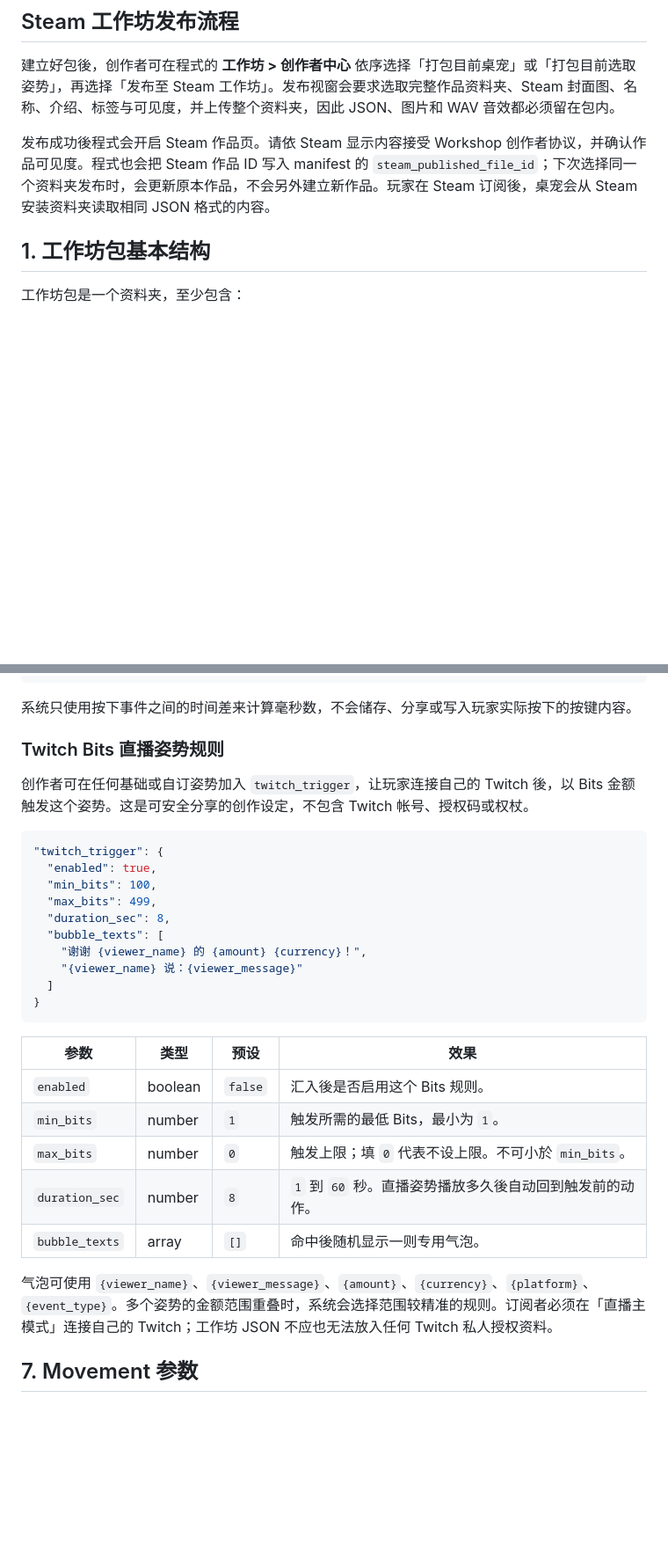
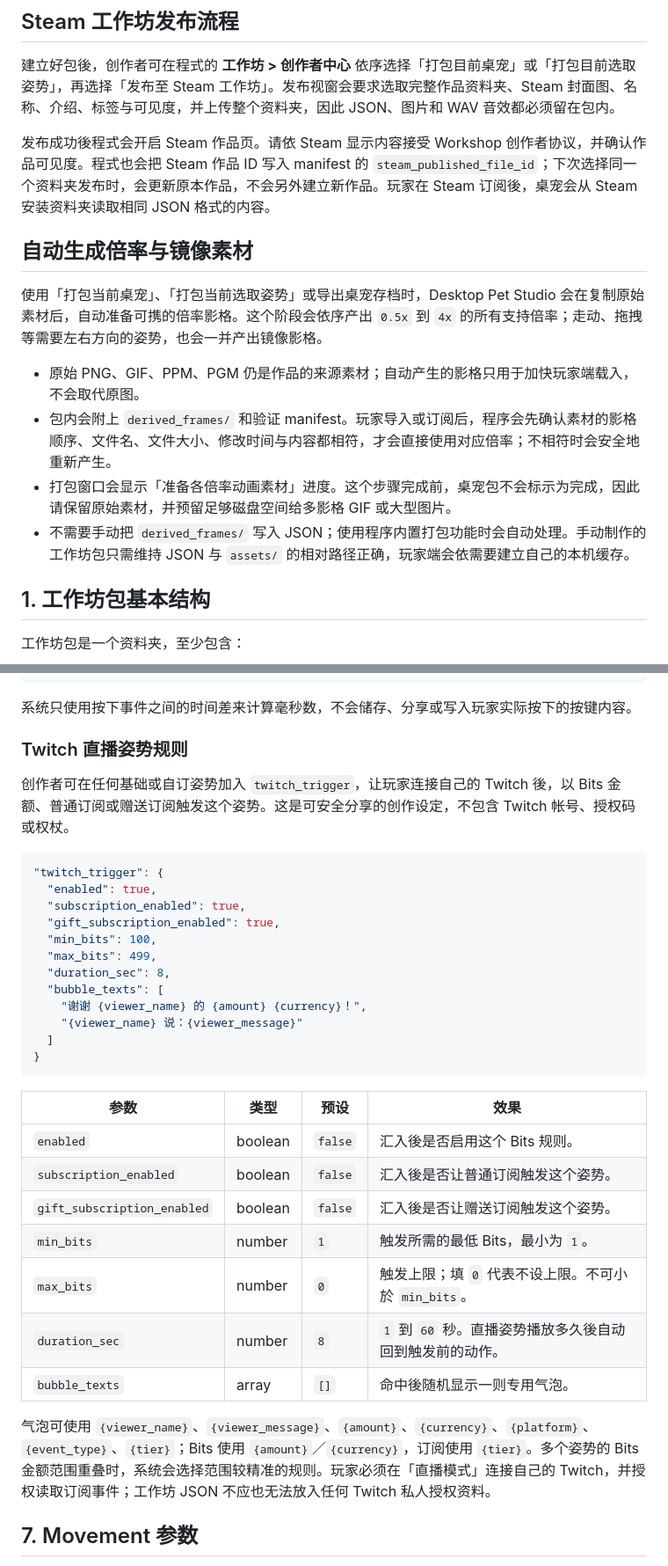
Before and after one commit to aycs56/DesktopPetStudioApp, a Markdown page: docs/workshop-creator-json-guide.zh-Hans.md, 2 parts joined by grey strips. Shown at 88% size. Rendered like a GitHub page; blank space fills up the shorter version.

````diff
--- a/docs/workshop-creator-json-guide.zh-Hans.md
+++ b/docs/workshop-creator-json-guide.zh-Hans.md
@@ -8,6 +8,15 @@
 建立好包後，创作者可在程式的 **工作坊 > 创作者中心** 依序选择「打包目前桌宠」或「打包目前选取姿势」，再选择「发布至 Steam 工作坊」。发布视窗会要求选取完整作品资料夹、Steam 封面图、名称、介绍、标签与可见度，并上传整个资料夹，因此 JSON、图片和 WAV 音效都必须留在包内。
 
 发布成功後程式会开启 Steam 作品页。请依 Steam 显示内容接受 Workshop 创作者协议，并确认作品可见度。程式也会把 Steam 作品 ID 写入 manifest 的 `steam_published_file_id`；下次选择同一个资料夹发布时，会更新原本作品，不会另外建立新作品。玩家在 Steam 订阅後，桌宠会从 Steam 安装资料夹读取相同 JSON 格式的内容。
+
+## 自动生成倍率与镜像素材
+
+使用「打包当前桌宠」、「打包当前选取姿势」或导出桌宠存档时，Desktop Pet Studio 会在复制原始素材后，自动准备可携的倍率影格。这个阶段会依序产出 `0.5x` 到 `4x` 的所有支持倍率；走动、拖拽等需要左右方向的姿势，也会一并产出镜像影格。
+
+- 原始 PNG、GIF、PPM、PGM 仍是作品的来源素材；自动产生的影格只用于加快玩家端载入，不会取代原图。
+- 包内会附上 `derived_frames/` 和验证 manifest。玩家导入或订阅后，程序会先确认素材的影格顺序、文件名、文件大小、修改时间与内容都相符，才会直接使用对应倍率；不相符时会安全地重新产生。
+- 打包窗口会显示「准备各倍率动画素材」进度。这个步骤完成前，桌宠包不会标示为完成，因此请保留原始素材，并预留足够磁盘空间给多影格 GIF 或大型图片。
+- 不需要手动把 `derived_frames/` 写入 JSON；使用程序内置打包功能时会自动处理。手动制作的工作坊包只需维持 JSON 与 `assets/` 的相对路径正确，玩家端会依需要建立自己的本机缓存。
 
 ## 1. 工作坊包基本结构
 
@@ -209,13 +218,15 @@ WorkshopLibrary/
 
 系统只使用按下事件之间的时间差来计算毫秒数，不会储存、分享或写入玩家实际按下的按键内容。
 
-### Twitch Bits 直播姿势规则
+### Twitch 直播姿势规则
 
-创作者可在任何基础或自订姿势加入 `twitch_trigger`，让玩家连接自己的 Twitch 後，以 Bits 金额触发这个姿势。这是可安全分享的创作设定，不包含 Twitch 帐号、授权码或权杖。
+创作者可在任何基础或自订姿势加入 `twitch_trigger`，让玩家连接自己的 Twitch 後，以 Bits 金额、普通订阅或赠送订阅触发这个姿势。这是可安全分享的创作设定，不包含 Twitch 帐号、授权码或权杖。
 
 ```json
 "twitch_trigger": {
   "enabled": true,
+  "subscription_enabled": true,
+  "gift_subscription_enabled": true,
   "min_bits": 100,
   "max_bits": 499,
   "duration_sec": 8,
@@ -229,12 +240,14 @@ WorkshopLibrary/
 | 参数 | 类型 | 预设 | 效果 |
 | --- | --- | --- | --- |
 | `enabled` | boolean | `false` | 汇入後是否启用这个 Bits 规则。 |
+| `subscription_enabled` | boolean | `false` | 汇入後是否让普通订阅触发这个姿势。 |
+| `gift_subscription_enabled` | boolean | `false` | 汇入後是否让赠送订阅触发这个姿势。 |
 | `min_bits` | number | `1` | 触发所需的最低 Bits，最小为 `1`。 |
 | `max_bits` | number | `0` | 触发上限；填 `0` 代表不设上限。不可小於 `min_bits`。 |
 | `duration_sec` | number | `8` | `1` 到 `60` 秒。直播姿势播放多久後自动回到触发前的动作。 |
 | `bubble_texts` | array | `[]` | 命中後随机显示一则专用气泡。 |
 
-气泡可使用 `{viewer_name}`、`{viewer_message}`、`{amount}`、`{currency}`、`{platform}`、`{event_type}`。多个姿势的金额范围重叠时，系统会选择范围较精准的规则。订阅者必须在「直播主模式」连接自己的 Twitch；工作坊 JSON 不应也无法放入任何 Twitch 私人授权资料。
+气泡可使用 `{viewer_name}`、`{viewer_message}`、`{amount}`、`{currency}`、`{platform}`、`{event_type}`、`{tier}`；Bits 使用 `{amount}`／`{currency}`，订阅使用 `{tier}`。多个姿势的 Bits 金额范围重叠时，系统会选择范围较精准的规则。玩家必须在「直播模式」连接自己的 Twitch，并授权读取订阅事件；工作坊 JSON 不应也无法放入任何 Twitch 私人授权资料。
 
 ## 7. Movement 参数
 
````
Also changed, not shown: other parts of docs/workshop-creator-json-guide.zh-Hans.md (+2 -2 lines), docs/workshop-creator-json-guide.en.md (+18 -5 lines), docs/workshop-creator-json-guide.zh-Hant.md (+18 -5 lines).
